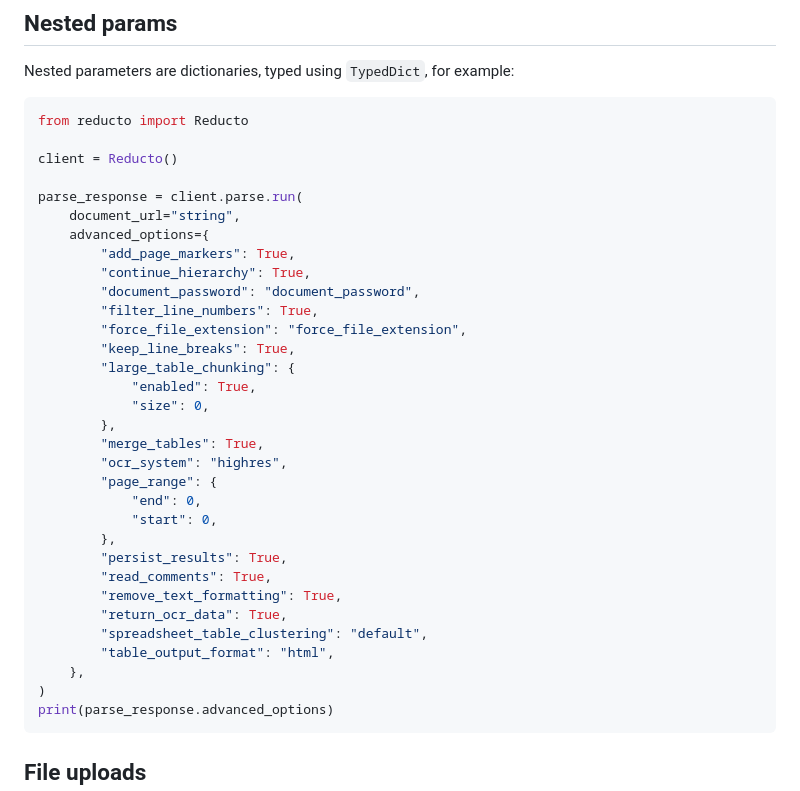
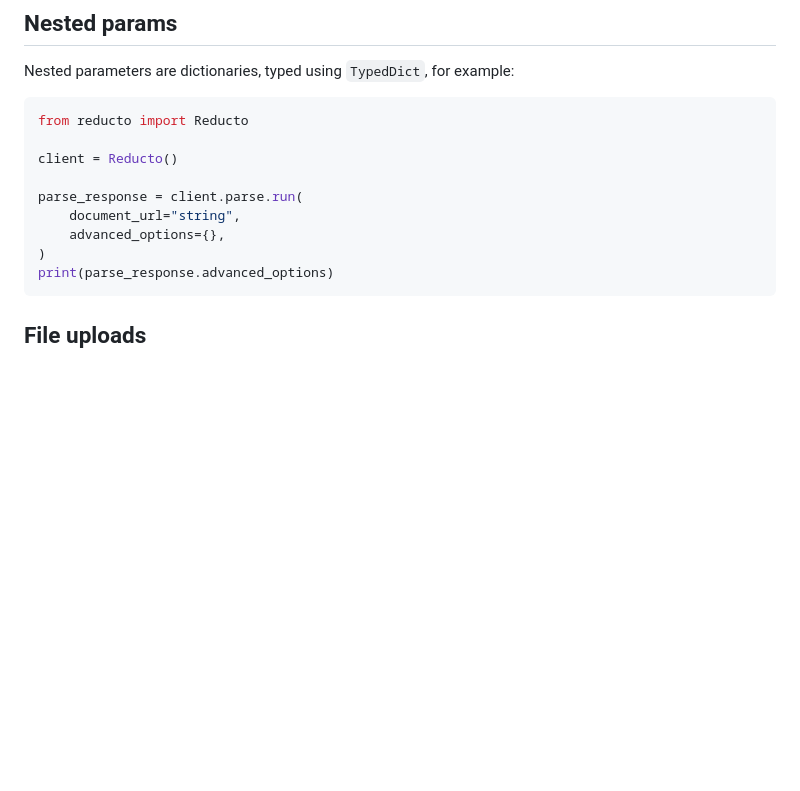
Before and after one commit to reductoai/reducto-python-sdk, a Markdown page: README.md, the part around the change. GitHub-like rendering; blank space fills up the shorter version.

Commit message:
chore(docs): remove unnecessary param examples

````diff
--- a/README.md
+++ b/README.md
@@ -92,30 +92,7 @@ client = Reducto()
 
 parse_response = client.parse.run(
     document_url="string",
-    advanced_options={
-        "add_page_markers": True,
-        "continue_hierarchy": True,
-        "document_password": "document_password",
-        "filter_line_numbers": True,
-        "force_file_extension": "force_file_extension",
-        "keep_line_breaks": True,
-        "large_table_chunking": {
-            "enabled": True,
-            "size": 0,
-        },
-        "merge_tables": True,
-        "ocr_system": "highres",
-        "page_range": {
-            "end": 0,
-            "start": 0,
-        },
-        "persist_results": True,
-        "read_comments": True,
-        "remove_text_formatting": True,
-        "return_ocr_data": True,
-        "spreadsheet_table_clustering": "default",
-        "table_output_format": "html",
-    },
+    advanced_options={},
 )
 print(parse_response.advanced_options)
 ```
````
